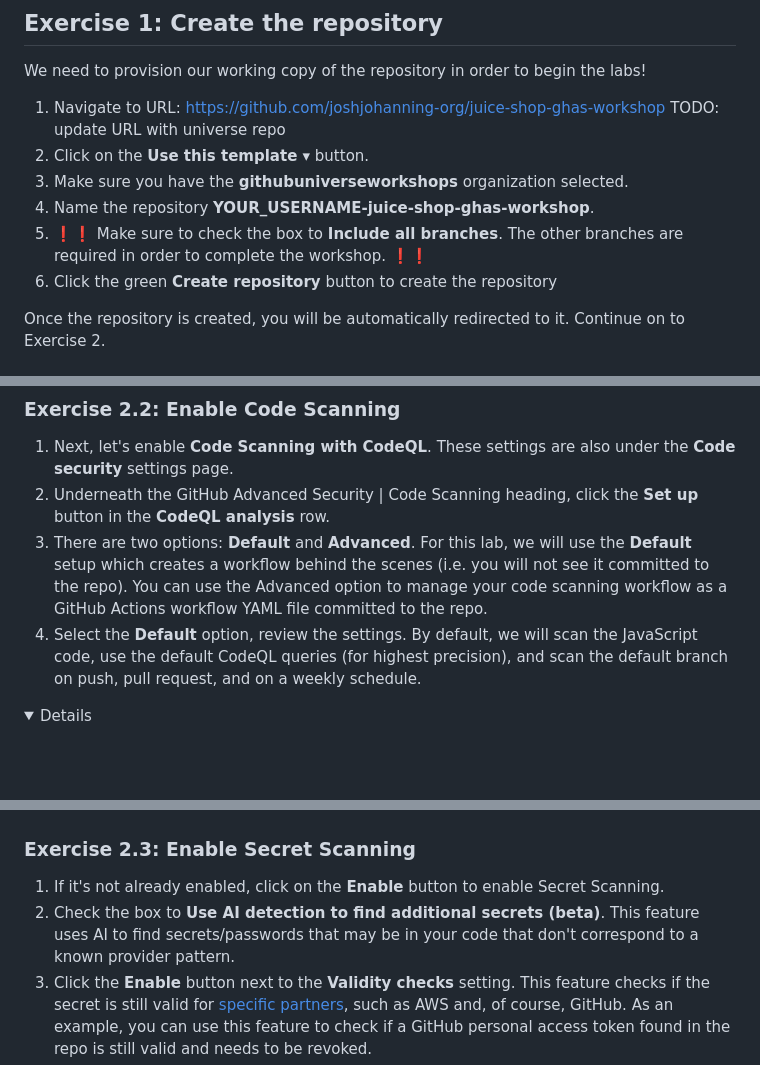
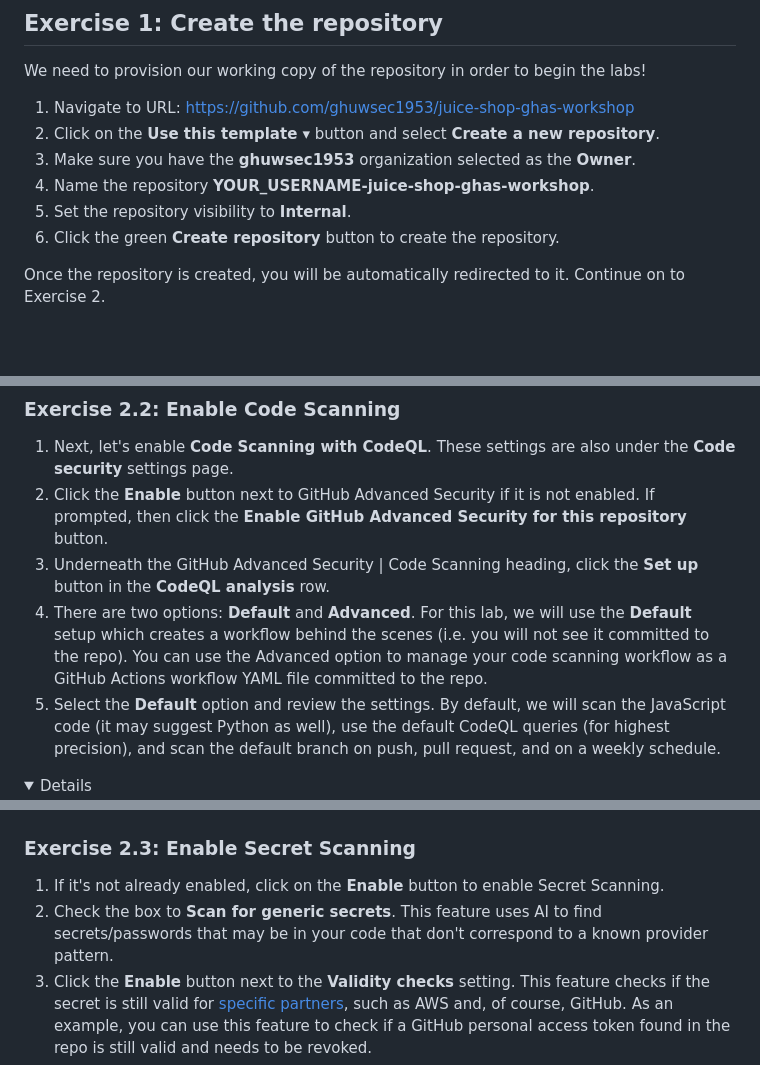
Before and after one commit to zkcilef/juice-shop-ghas-workshop, a Markdown page: _labs/lab1.md, 3 parts joined by grey strips. GitHub-like rendering; folded sections open; blank space fills up the shorter version.

```diff
--- a/_labs/lab1.md
+++ b/_labs/lab1.md
@@ -12,12 +12,12 @@ This lab covers parts of the following exam domains:
 
 We need to provision our working copy of the repository in order to begin the labs!
 
-1. Navigate to URL: [https://github.com/joshjohanning-org/juice-shop-ghas-workshop](https://github.com/joshjohanning-org/juice-shop-ghas-workshop) TODO: update URL with universe repo
-2. Click on the **Use this template ▾** button.
-3. Make sure you have the **githubuniverseworkshops** organization selected.
+1. Navigate to URL: [https://github.com/ghuwsec1953/juice-shop-ghas-workshop](https://github.com/ghuwsec1953/juice-shop-ghas-workshop)
+2. Click on the **Use this template ▾** button and select **Create a new repository**.
+3. Make sure you have the **ghuwsec1953** organization selected as the **Owner**.
 4. Name the repository **YOUR_USERNAME-juice-shop-ghas-workshop**.
-5. ❗️❗️ Make sure to check the box to **Include all branches**. The other branches are required in order to complete the workshop. ❗️❗️
-6. Click the green **Create repository** button to create the repository
+5. Set the repository visibility to **Internal**.
+6. Click the green **Create repository** button to create the repository.
 
 Once the repository is created, you will be automatically redirected to it.  Continue on to Exercise 2.
 
@@ -40,9 +40,10 @@ In this exercise, you will be guided through the process of enabling the remaini
 ### Exercise 2.2: Enable Code Scanning
 
 1. Next, let's enable **Code Scanning with CodeQL**. These settings are also under the **Code security** settings page.
-2. Underneath the GitHub Advanced Security | Code Scanning heading, click the **Set up** button in the **CodeQL analysis** row.
-3. There are two options: **Default** and **Advanced**. For this lab, we will use the **Default** setup which creates a workflow behind the scenes (i.e. you will not see it committed to the repo). You can use the Advanced option to manage your code scanning workflow as a GitHub Actions workflow YAML file committed to the repo.
-4. Select the **Default** option, review the settings. By default, we will scan the JavaScript code, use the default CodeQL queries (for highest precision), and scan the default branch on push, pull request, and on a weekly schedule.
+2. Click the **Enable** button next to GitHub Advanced Security if it is not enabled. If prompted, then click the **Enable GitHub Advanced Security for this repository** button.
+3. Underneath the GitHub Advanced Security | Code Scanning heading, click the **Set up** button in the **CodeQL analysis** row.
+4. There are two options: **Default** and **Advanced**. For this lab, we will use the **Default** setup which creates a workflow behind the scenes (i.e. you will not see it committed to the repo). You can use the Advanced option to manage your code scanning workflow as a GitHub Actions workflow YAML file committed to the repo.
+5. Select the **Default** option and review the settings. By default, we will scan the JavaScript code (it may suggest Python as well), use the default CodeQL queries (for highest precision), and scan the default branch on push, pull request, and on a weekly schedule.
 
 <details>
   <img src="images/lab-1-2-1.png"/>
@@ -68,7 +69,7 @@ In this exercise, you will be guided through the process of enabling the remaini
 ### Exercise 2.3: Enable Secret Scanning
 
 1. If it's not already enabled, click on the **Enable** button to enable Secret Scanning.
-2. Check the box to **Use AI detection to find additional secrets (beta)**. This feature uses AI to find secrets/passwords that may be in your code that don't correspond to a known provider pattern.
+2. Check the box to **Scan for generic secrets**. This feature uses AI to find secrets/passwords that may be in your code that don't correspond to a known provider pattern.
 3. Click the **Enable** button next to the **Validity checks** setting. This feature checks if the secret is still valid for [specific partners](https://docs.github.com/en/enterprise-cloud@latest/code-security/secret-scanning/introduction/supported-secret-scanning-patterns#high-confidence-patterns), such as AWS and, of course, GitHub. As an example, you can use this feature to check if a GitHub personal access token found in the repo is still valid and needs to be revoked.
 4. Click the **Enable** button next to the **Non-provider patterns** setting. This scans for patterns that don't correspond to partners but still have a common syntax, such as a MySQL or MongoDB connection string.
 5. Click the **Enable** button next to the "Push protection" setting. This feature will block pushes that contain high-precision secrets. You can use this [chart](https://docs.github.com/en/enterprise-cloud@latest/code-security/secret-scanning/introduction/supported-secret-scanning-patterns#supported-secrets) to determine which types of secrets would be blocked with secret scanning push protection enabled.
```
